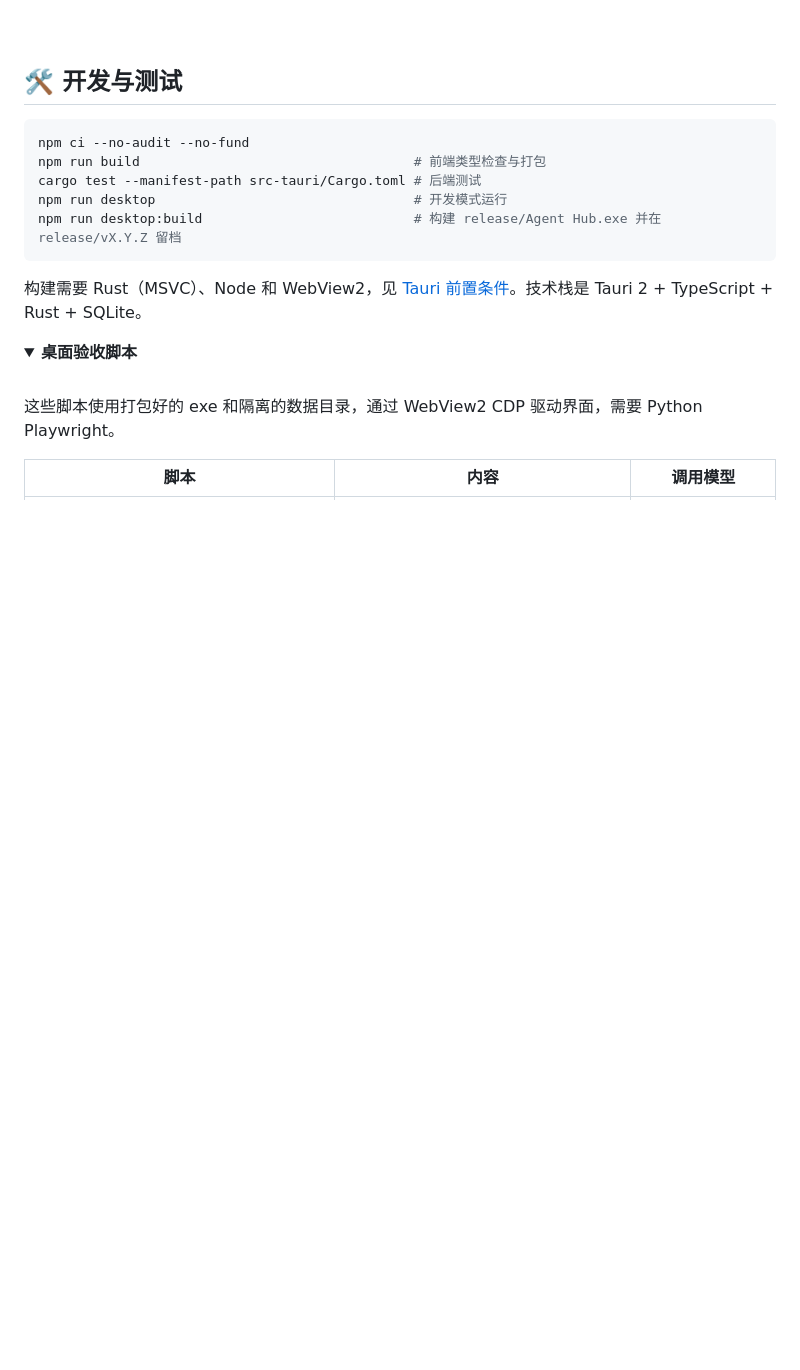
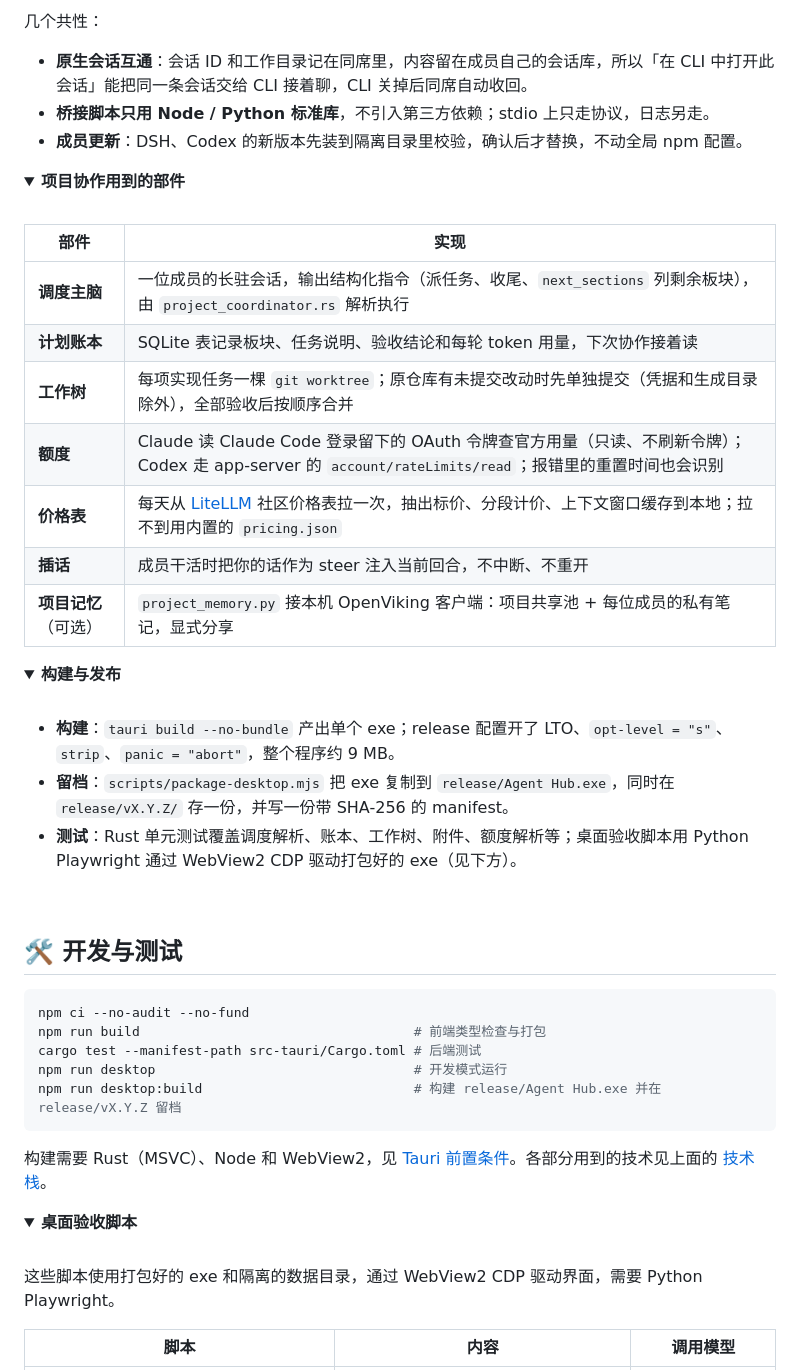
Before and after one commit to mydosu/tongxi, a Markdown page: README.md, the part around one of its changes. Rendered like a GitHub page; folded sections open; blank space fills up the shorter version.

Commit message:
docs: README 补全技术栈章节

````diff
--- a/README.md
+++ b/README.md
@@ -260,3 +294,41 @@
+几个共性：
+
+- **原生会话互通**：会话 ID 和工作目录记在同席里，内容留在成员自己的会话库，所以「在 CLI 中打开此会话」能把同一条会话交给 CLI 接着聊，CLI 关掉后同席自动收回。
+- **桥接脚本只用 Node / Python 标准库**，不引入第三方依赖；stdio 上只走协议，日志另走。
+- **成员更新**：DSH、Codex 的新版本先装到隔离目录里校验，确认后才替换，不动全局 npm 配置。
+
+</details>
+
+<details>
+<summary><b>项目协作用到的部件</b></summary>
+
+<br />
+
+| 部件 | 实现 |
+|---|---|
+| **调度主脑** | 一位成员的长驻会话，输出结构化指令（派任务、收尾、`next_sections` 列剩余板块），由 `project_coordinator.rs` 解析执行 |
+| **计划账本** | SQLite 表记录板块、任务说明、验收结论和每轮 token 用量，下次协作接着读 |
+| **工作树** | 每项实现任务一棵 `git worktree`；原仓库有未提交改动时先单独提交（凭据和生成目录除外），全部验收后按顺序合并 |
+| **额度** | Claude 读 Claude Code 登录留下的 OAuth 令牌查官方用量（只读、不刷新令牌）；Codex 走 app-server 的 `account/rateLimits/read`；报错里的重置时间也会识别 |
+| **价格表** | 每天从 [LiteLLM](https://github.com/BerriAI/litellm) 社区价格表拉一次，抽出标价、分段计价、上下文窗口缓存到本地；拉不到用内置的 `pricing.json` |
+| **插话** | 成员干活时把你的话作为 steer 注入当前回合，不中断、不重开 |
+| **项目记忆**（可选） | `project_memory.py` 接本机 OpenViking 客户端：项目共享池 + 每位成员的私有笔记，显式分享 |
+
+</details>
+
+<details>
+<summary><b>构建与发布</b></summary>
+
+<br />
+
+- **构建**：`tauri build --no-bundle` 产出单个 exe；release 配置开了 LTO、`opt-level = "s"`、`strip`、`panic = "abort"`，整个程序约 9 MB。
+- **留档**：`scripts/package-desktop.mjs` 把 exe 复制到 `release/Agent Hub.exe`，同时在 `release/vX.Y.Z/` 存一份，并写一份带 SHA-256 的 manifest。
+- **测试**：Rust 单元测试覆盖调度解析、账本、工作树、附件、额度解析等；桌面验收脚本用 Python Playwright 通过 WebView2 CDP 驱动打包好的 exe（见下方）。
+
+</details>
+
+<br />
+
 ## 🛠 开发与测试
 
 ```powershell
@@ -267,7 +339,7 @@ npm run desktop                                 # 开发模式运行
 npm run desktop:build                           # 构建 release/Agent Hub.exe 并在 release/vX.Y.Z 留档
 ```
 
-构建需要 Rust（MSVC）、Node 和 WebView2，见 [Tauri 前置条件](https://v2.tauri.app/start/prerequisites/)。技术栈是 Tauri 2 + TypeScript + Rust + SQLite。
+构建需要 Rust（MSVC）、Node 和 WebView2，见 [Tauri 前置条件](https://v2.tauri.app/start/prerequisites/)。各部分用到的技术见上面的 [技术栈](#-技术栈)。
 
 <details>
 <summary><b>桌面验收脚本</b></summary>
````
Also changed, not shown: other parts of README.md (+34 -0 lines).
